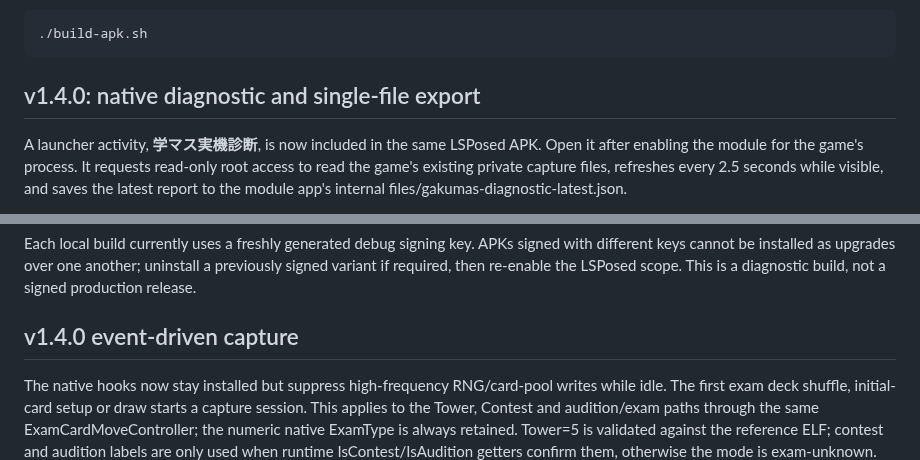
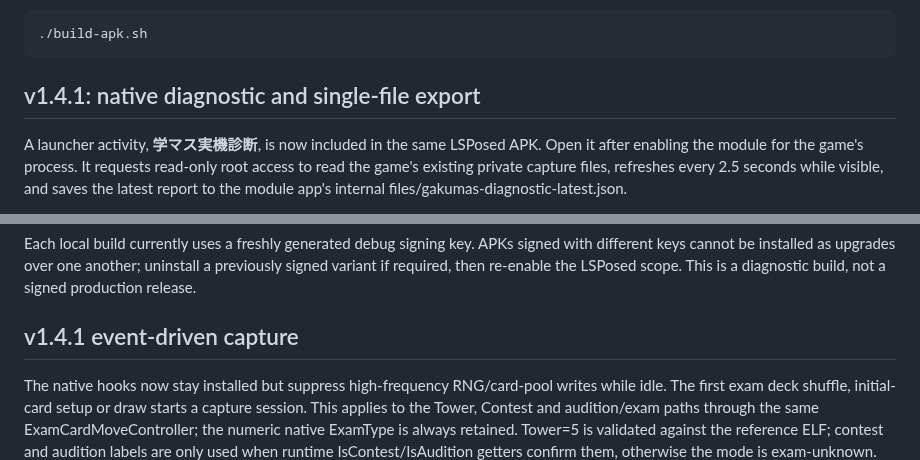
Before and after one commit to atuy1219/gakumas-sim, a Markdown page: android/lsposed-progress-capture/README.md, 2 parts joined by grey strips. Rendered like a GitHub page.

````diff
--- a/android/lsposed-progress-capture/README.md
+++ b/android/lsposed-progress-capture/README.md
@@ -80,7 +80,7 @@ platform 35, NDK r27c or newer, JDK, `zip`, and `keytool`.
 ```
 
 
-## v1.4.0: native diagnostic and single-file export
+## v1.4.1: native diagnostic and single-file export
 
 A launcher activity, **学マス実機診断**, is now included in the same LSPosed APK.
 Open it after enabling the module for the game's process. It requests read-only
@@ -145,7 +145,7 @@ signed with different keys cannot be installed as upgrades over one another;
 uninstall a previously signed variant if required, then re-enable the LSPosed
 scope. This is a diagnostic build, not a signed production release.
 
-## v1.4.0 event-driven capture
+## v1.4.1 event-driven capture
 
 The native hooks now stay installed but suppress high-frequency RNG/card-pool writes while idle. The first exam deck shuffle, initial-card setup or draw starts a capture session. This applies to the Tower, Contest and audition/exam paths through the same ExamCardMoveController; the numeric native ExamType is always retained. Tower=5 is validated against the reference ELF; contest and audition labels are only used when runtime IsContest/IsAudition getters confirm them, otherwise the mode is exam-unknown.
 
````
Also changed, not shown: other parts of android/lsposed-progress-capture/README.md (+17 -5 lines).
